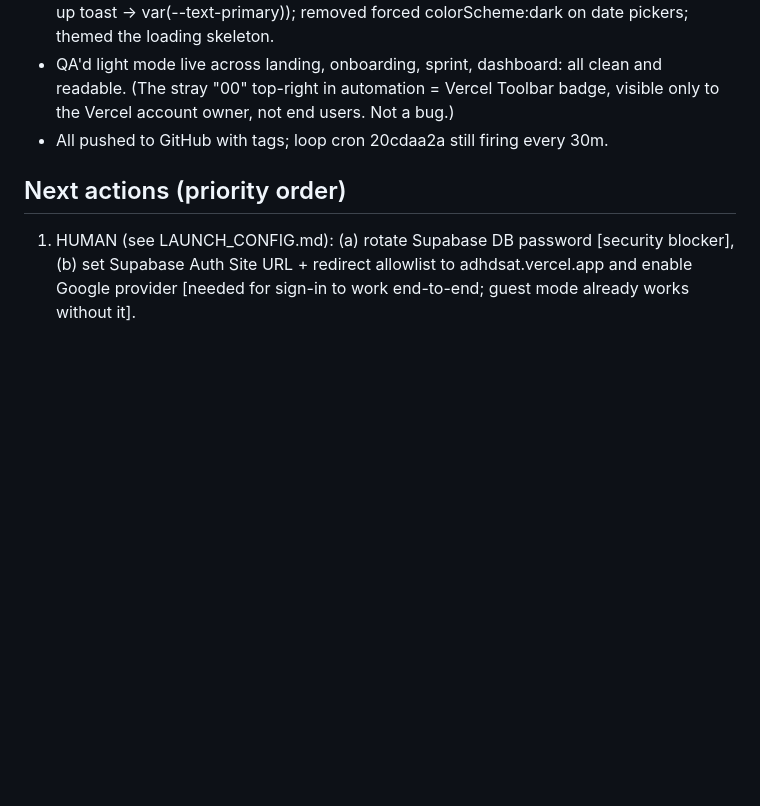
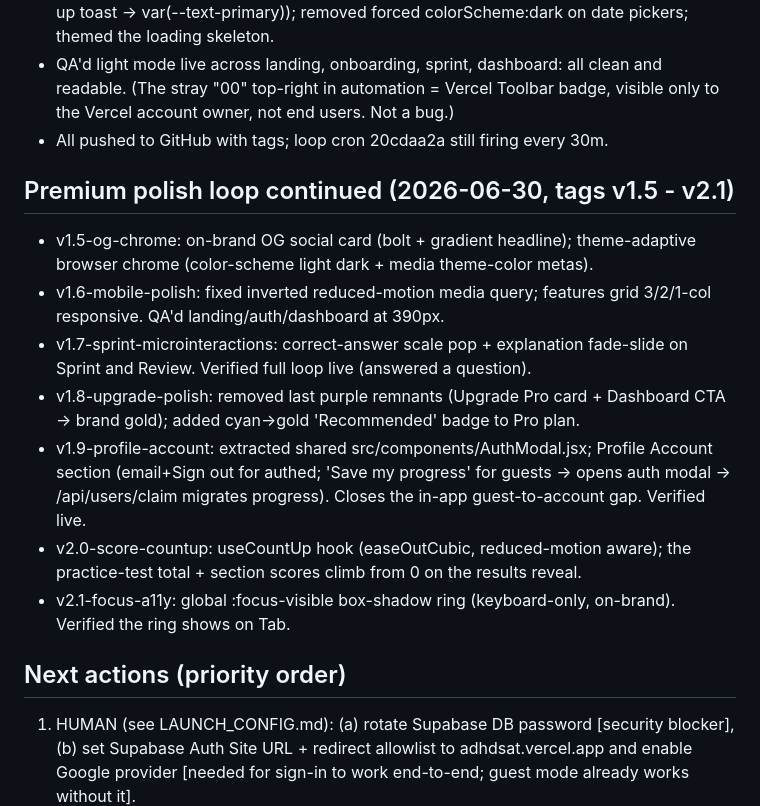
Before and after one commit to AryaVora621/adhdsat, a Markdown page: CHECKPOINT_LAST.md, the part around the change. Rendered like a GitHub page; blank space fills up the shorter version.

Commit message:
docs: checkpoint current through v2.1 (polish loop v1.5-v2.1)
Co-Authored-By: Claude Opus 4.8 <noreply@anthropic.com>
Claude-Session: https://claude.ai/code/session_01J7zSKz79HaKWFsYHft4Pyv

```diff
--- a/CHECKPOINT_LAST.md
+++ b/CHECKPOINT_LAST.md
@@ -75,6 +75,24 @@ Status: LIVE at https://adhdsat.vercel.app
   visible only to the Vercel account owner, not end users. Not a bug.)
 - All pushed to GitHub with tags; loop cron 20cdaa2a still firing every 30m.
 
+## Premium polish loop continued (2026-06-30, tags v1.5 - v2.1)
+- v1.5-og-chrome: on-brand OG social card (bolt + gradient headline); theme-adaptive
+  browser chrome (color-scheme light dark + media theme-color metas).
+- v1.6-mobile-polish: fixed inverted reduced-motion media query; features grid
+  3/2/1-col responsive. QA'd landing/auth/dashboard at 390px.
+- v1.7-sprint-microinteractions: correct-answer scale pop + explanation fade-slide
+  on Sprint and Review. Verified full loop live (answered a question).
+- v1.8-upgrade-polish: removed last purple remnants (Upgrade Pro card + Dashboard
+  CTA -> brand gold); added cyan->gold 'Recommended' badge to Pro plan.
+- v1.9-profile-account: extracted shared src/components/AuthModal.jsx; Profile
+  Account section (email+Sign out for authed; 'Save my progress' for guests ->
+  opens auth modal -> /api/users/claim migrates progress). Closes the in-app
+  guest-to-account gap. Verified live.
+- v2.0-score-countup: useCountUp hook (easeOutCubic, reduced-motion aware); the
+  practice-test total + section scores climb from 0 on the results reveal.
+- v2.1-focus-a11y: global :focus-visible box-shadow ring (keyboard-only, on-brand).
+  Verified the ring shows on Tab.
+
 ## Next actions (priority order)
 1. HUMAN (see LAUNCH_CONFIG.md): (a) rotate Supabase DB password [security
    blocker], (b) set Supabase Auth Site URL + redirect allowlist to
```
